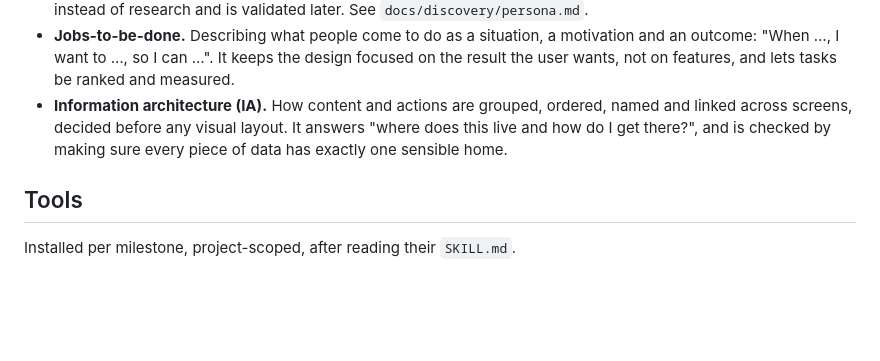
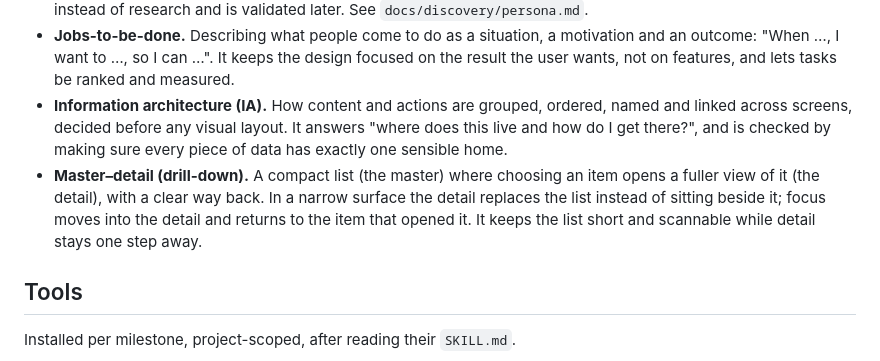
Before and after one commit to dk-1ng/servare-design, a Markdown page: docs/process.md, the part around the change. Rendered like a GitHub page; blank space fills up the shorter version.

Commit message:
docs(decisions): popup structure with drill-down views (#9) (#57)

```diff
--- a/docs/process.md
+++ b/docs/process.md
@@ -27,6 +27,7 @@ Concepts are explained here once; issues, PRs and agents link to them.
 - **Persona.** A short, concrete portrait of a typical user (goals, frustrations, vocabulary, context of use) used to judge design choices: "would Marina understand this?". A proto-persona is built from known assumptions instead of research and is validated later. See `docs/discovery/persona.md`.
 - **Jobs-to-be-done.** Describing what people come to do as a situation, a motivation and an outcome: "When …, I want to …, so I can …". It keeps the design focused on the result the user wants, not on features, and lets tasks be ranked and measured.
 - **Information architecture (IA).** How content and actions are grouped, ordered, named and linked across screens, decided before any visual layout. It answers "where does this live and how do I get there?", and is checked by making sure every piece of data has exactly one sensible home.
+- **Master–detail (drill-down).** A compact list (the master) where choosing an item opens a fuller view of it (the detail), with a clear way back. In a narrow surface the detail replaces the list instead of sitting beside it; focus moves into the detail and returns to the item that opened it. It keeps the list short and scannable while detail stays one step away.
 
 ## Tools
 
```
Also changed, not shown: docs/decisions/0005-popup-structure.md (added, +85 -0 lines), docs/discovery/contract-gaps.md (+3 -3 lines).
